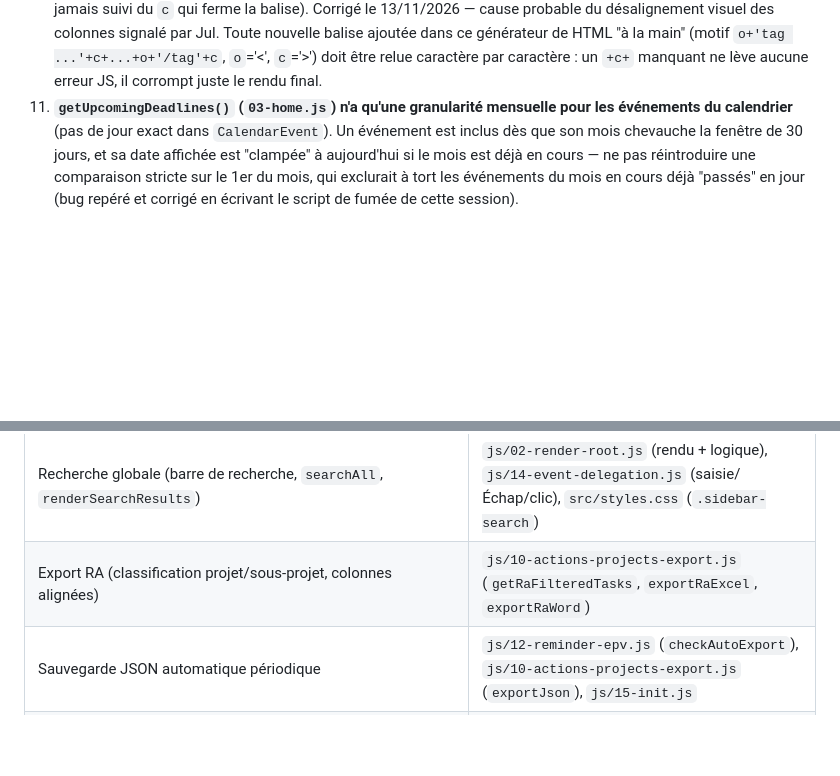
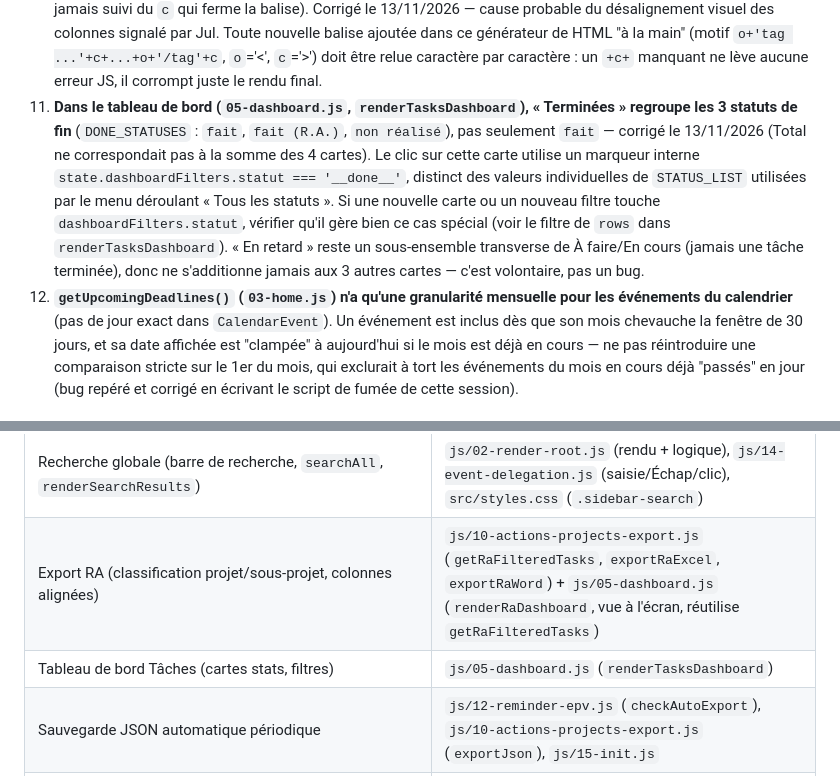
Before and after one commit to JoulSCT/suivi-projets, a Markdown page: ARCHITECTURE.md, 2 parts joined by grey strips. Rendered like a GitHub page; blank space fills up the shorter version.

Commit message:
Revise ARCHITECTURE.md with updated links and details
Updated links and clarified functionality in the architecture documentation.

```diff
--- a/ARCHITECTURE.md
+++ b/ARCHITECTURE.md
@@ -331,7 +331,20 @@ texte brut : `seance.notes`, `seance.conclusions[]`, `page.notes`,
     générateur de HTML "à la main" (motif `o+'tag ...'+c+...+o+'/tag'+c`,
     `o`='<', `c`='>') doit être relue caractère par caractère : un `+c+`
     manquant ne lève aucune erreur JS, il corrompt juste le rendu final.
-11. **`getUpcomingDeadlines()` (`03-home.js`) n'a qu'une granularité
+11. **Dans le tableau de bord (`05-dashboard.js`, `renderTasksDashboard`),
+    « Terminées » regroupe les 3 statuts de fin** (`DONE_STATUSES` :
+    `fait`, `fait (R.A.)`, `non réalisé`), pas seulement `fait` —
+    corrigé le 13/11/2026 (Total ne correspondait pas à la somme des
+    4 cartes). Le clic sur cette carte utilise un marqueur interne
+    `state.dashboardFilters.statut === '__done__'`, distinct des valeurs
+    individuelles de `STATUS_LIST` utilisées par le menu déroulant
+    « Tous les statuts ». Si une nouvelle carte ou un nouveau filtre
+    touche `dashboardFilters.statut`, vérifier qu'il gère bien ce cas
+    spécial (voir le filtre de `rows` dans `renderTasksDashboard`).
+    « En retard » reste un sous-ensemble transverse de À faire/En cours
+    (jamais une tâche terminée), donc ne s'additionne jamais aux 3
+    autres cartes — c'est volontaire, pas un bug.
+12. **`getUpcomingDeadlines()` (`03-home.js`) n'a qu'une granularité
     mensuelle pour les événements du calendrier** (pas de jour exact dans
     `CalendarEvent`). Un événement est inclus dès que son mois chevauche la
     fenêtre de 30 jours, et sa date affichée est "clampée" à aujourd'hui si
@@ -365,7 +378,8 @@ texte brut : `seance.notes`, `seance.conclusions[]`, `page.notes`,
 | **Comportement d'un clic/changement/collage/touche** (`data-action="..."`) | `js/14-event-delegation.js` |
 | Séquence de démarrage de l'app | `js/15-init.js` |
 | Recherche globale (barre de recherche, `searchAll`, `renderSearchResults`) | `js/02-render-root.js` (rendu + logique), `js/14-event-delegation.js` (saisie/Échap/clic), `src/styles.css` (`.sidebar-search`) |
-| Export RA (classification projet/sous-projet, colonnes alignées) | `js/10-actions-projects-export.js` (`getRaFilteredTasks`, `exportRaExcel`, `exportRaWord`) |
+| Export RA (classification projet/sous-projet, colonnes alignées) | `js/10-actions-projects-export.js` (`getRaFilteredTasks`, `exportRaExcel`, `exportRaWord`) + `js/05-dashboard.js` (`renderRaDashboard`, vue à l'écran, réutilise `getRaFilteredTasks`) |
+| Tableau de bord Tâches (cartes stats, filtres) | `js/05-dashboard.js` (`renderTasksDashboard`) |
 | Sauvegarde JSON automatique périodique | `js/12-reminder-epv.js` (`checkAutoExport`), `js/10-actions-projects-export.js` (`exportJson`), `js/15-init.js` |
 | Panneau « Échéances à venir » (accueil) | `js/03-home.js` (`getUpcomingDeadlines`, `renderHome`) |
 | Assemblage final en un seul fichier | `bundle.py` |
```
Also changed, not shown: other parts of ARCHITECTURE.md (+1 -1 lines).
